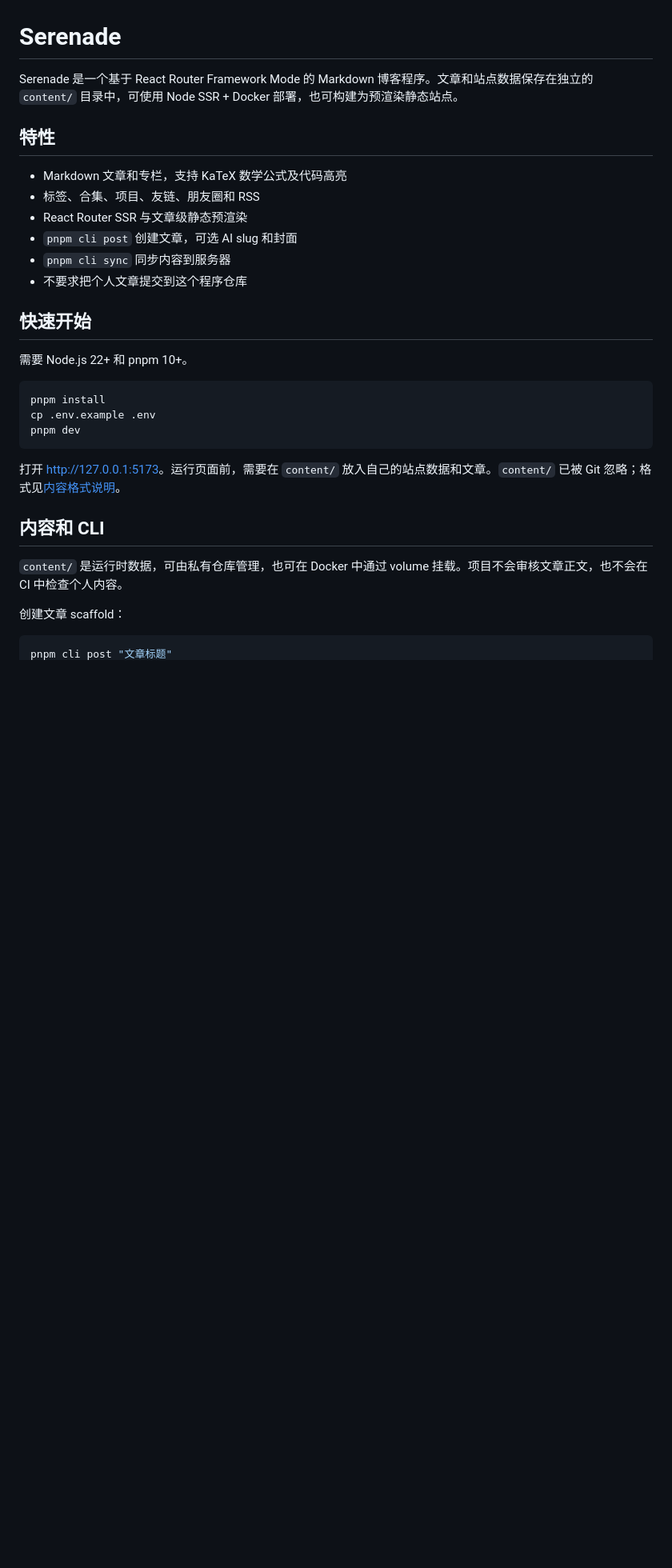
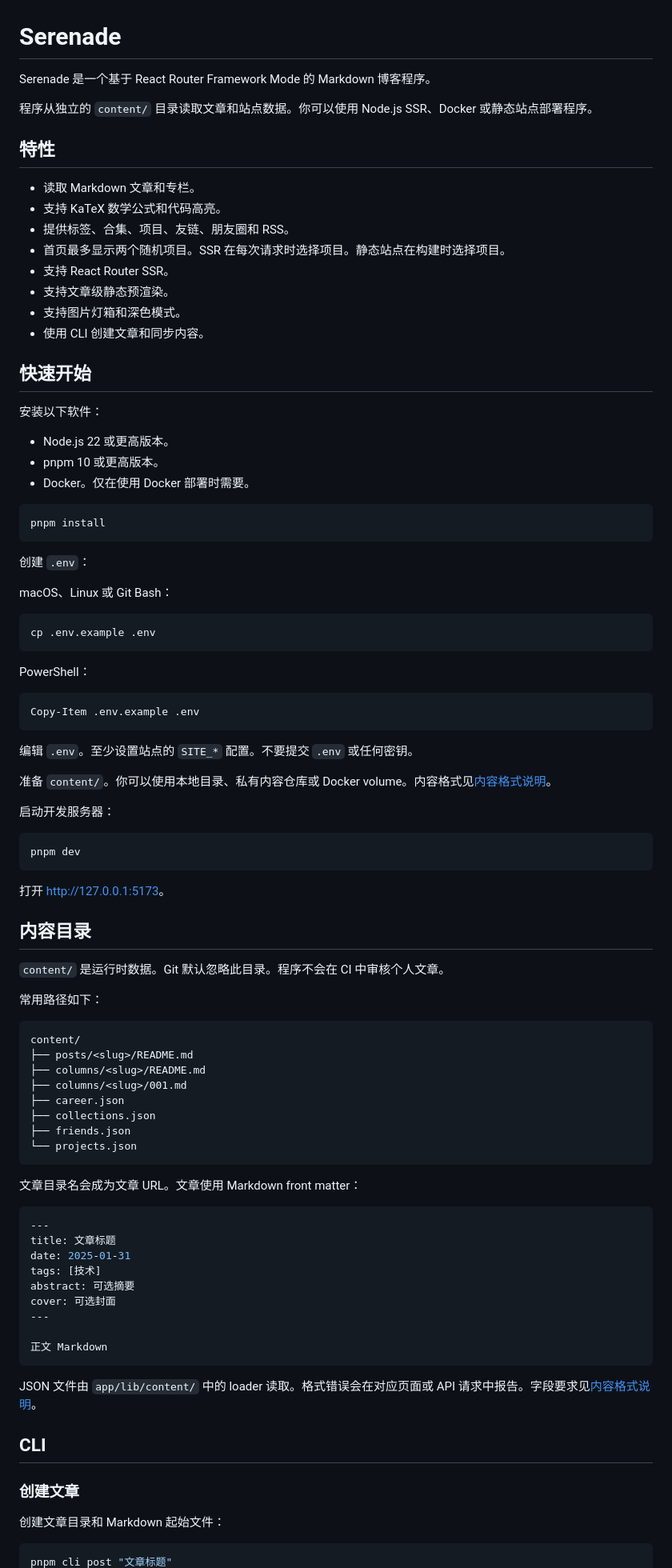
Before and after one commit to dyedd/serenade, a Markdown page: README.md, the part around one of its changes. Shown at 80% size. Rendered like a GitHub page; blank space fills up the shorter version.

````diff
--- a/README.md
+++ b/README.md
@@ -1,33 +1,96 @@
 # Serenade
 
-Serenade 是一个基于 React Router Framework Mode 的 Markdown 博客程序。文章和站点数据保存在独立的 `content/` 目录中，可使用 Node SSR + Docker 部署，也可构建为预渲染静态站点。
+Serenade 是一个基于 React Router Framework Mode 的 Markdown 博客程序。
+
+程序从独立的 `content/` 目录读取文章和站点数据。你可以使用 Node.js SSR、Docker 或静态站点部署程序。
 
 ## 特性
 
-- Markdown 文章和专栏，支持 KaTeX 数学公式及代码高亮
-- 标签、合集、项目、友链、朋友圈和 RSS
-- React Router SSR 与文章级静态预渲染
-- `pnpm cli post` 创建文章，可选 AI slug 和封面
-- `pnpm cli sync` 同步内容到服务器
-- 不要求把个人文章提交到这个程序仓库
+- 读取 Markdown 文章和专栏。
+- 支持 KaTeX 数学公式和代码高亮。
+- 提供标签、合集、项目、友链、朋友圈和 RSS。
+- 首页最多显示两个随机项目。SSR 在每次请求时选择项目。静态站点在构建时选择项目。
+- 支持 React Router SSR。
+- 支持文章级静态预渲染。
+- 支持图片灯箱和深色模式。
+- 使用 CLI 创建文章和同步内容。
 
 ## 快速开始
 
-需要 Node.js 22+ 和 pnpm 10+。
+安装以下软件：
+
+- Node.js 22 或更高版本。
+- pnpm 10 或更高版本。
+- Docker。仅在使用 Docker 部署时需要。
 
 ```bash
 pnpm install
+```
+
+创建 `.env`：
+
+macOS、Linux 或 Git Bash：
+
+```bash
 cp .env.example .env
+```
+
+PowerShell：
+
+```powershell
+Copy-Item .env.example .env
+```
+
+编辑 `.env`。至少设置站点的 `SITE_*` 配置。不要提交 `.env` 或任何密钥。
+
+准备 `content/`。你可以使用本地目录、私有内容仓库或 Docker volume。内容格式见[内容格式说明](docs/content-contract.md)。
+
+启动开发服务器：
+
+```bash
 pnpm dev
 ```
 
-打开 <http://127.0.0.1:5173>。运行页面前，需要在 `content/` 放入自己的站点数据和文章。`content/` 已被 Git 忽略；格式见[内容格式说明](docs/content-contract.md)。
+打开 <http://127.0.0.1:5173>。
 
-## 内容和 CLI
+## 内容目录
 
-`content/` 是运行时数据，可由私有仓库管理，也可在 Docker 中通过 volume 挂载。项目不会审核文章正文，也不会在 CI 中检查个人内容。
+`content/` 是运行时数据。Git 默认忽略此目录。程序不会在 CI 中审核个人文章。
 
-创建文章 scaffold：
+常用路径如下：
+
+```text
+content/
+├── posts/<slug>/README.md
+├── columns/<slug>/README.md
+├── columns/<slug>/001.md
+├── career.json
+├── collections.json
+├── friends.json
+└── projects.json
+```
+
+文章目录名会成为文章 URL。文章使用 Markdown front matter：
+
+```yaml
+---
+title: 文章标题
+date: 2025-01-31
+tags: [技术]
+abstract: 可选摘要
+cover: 可选封面
+---
+
+正文 Markdown
+```
+
+JSON 文件由 `app/lib/content/` 中的 loader 读取。格式错误会在对应页面或 API 请求中报告。字段要求见[内容格式说明](docs/content-contract.md)。
+
+## CLI
+
+### 创建文章
+
+创建文章目录和 Markdown 起始文件：
 
 ```bash
 pnpm cli post "文章标题"
````
Also changed, not shown: other parts of README.md (+91 -17 lines).
